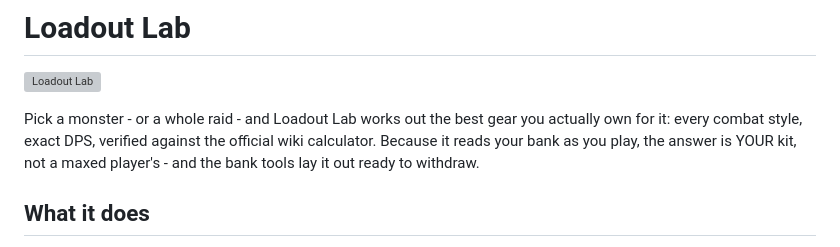
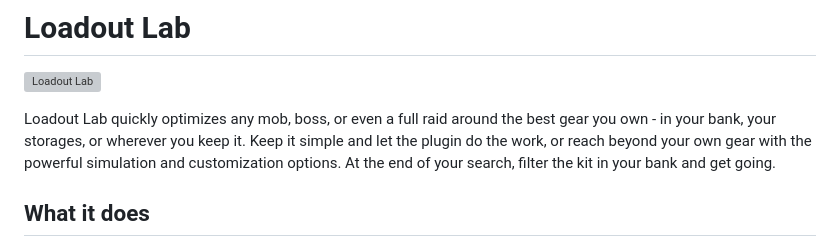
Before and after one commit to AKAddons/runelite-loadout-lab, a Markdown page: README.md, the part around the change. GitHub-like rendering; grey boxes are pictures that could not be loaded.

Commit message:
docs: hero pitch in the field's own words
Co-Authored-By: Claude Opus 4.8 <noreply@anthropic.com>

```diff
--- a/README.md
+++ b/README.md
@@ -2,11 +2,11 @@
 
 ![Loadout Lab](docs/img/hero.png)
 
-Pick a monster - or a whole raid - and Loadout Lab works out the best
-gear you actually own for it: every combat style, exact DPS, verified
-against the official wiki calculator. Because it reads your bank as you
-play, the answer is YOUR kit, not a maxed player's - and the bank tools
-lay it out ready to withdraw.
+Loadout Lab quickly optimizes any mob, boss, or even a full raid around
+the best gear you own - in your bank, your storages, or wherever you
+keep it. Keep it simple and let the plugin do the work, or reach beyond
+your own gear with the powerful simulation and customization options.
+At the end of your search, filter the kit in your bank and get going.
 
 ## What it does
 
```
